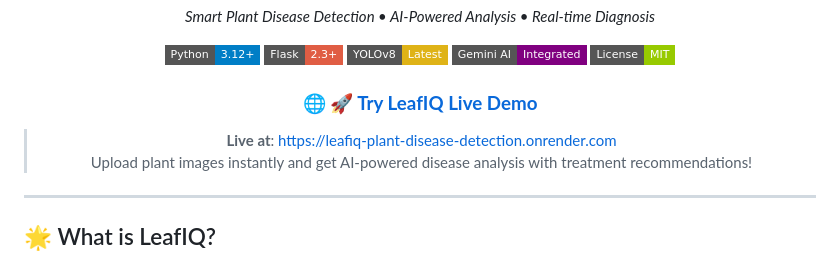
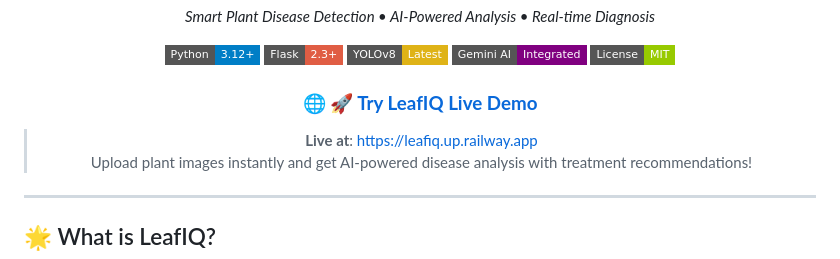
Before and after one commit to Adi51244/AI-Powered-Plant-Disease-Detection-System, a Markdown page: README.md, the part around one of its changes. GitHub-like rendering; badges without logos.

Commit message:
Update README with correct Railway deployment URL (https://leafiq.up.railway.app)

```diff
--- a/README.md
+++ b/README.md
@@ -18,5 +18,5 @@
 
-> **Live at**: https://leafiq-plant-disease-detection.onrender.com
+> **Live at**: https://leafiq.up.railway.app
 > Upload plant images instantly and get AI-powered disease analysis with treatment recommendations!
 
 </div>
```
Also changed, not shown: other parts of README.md (+2 -2 lines).
